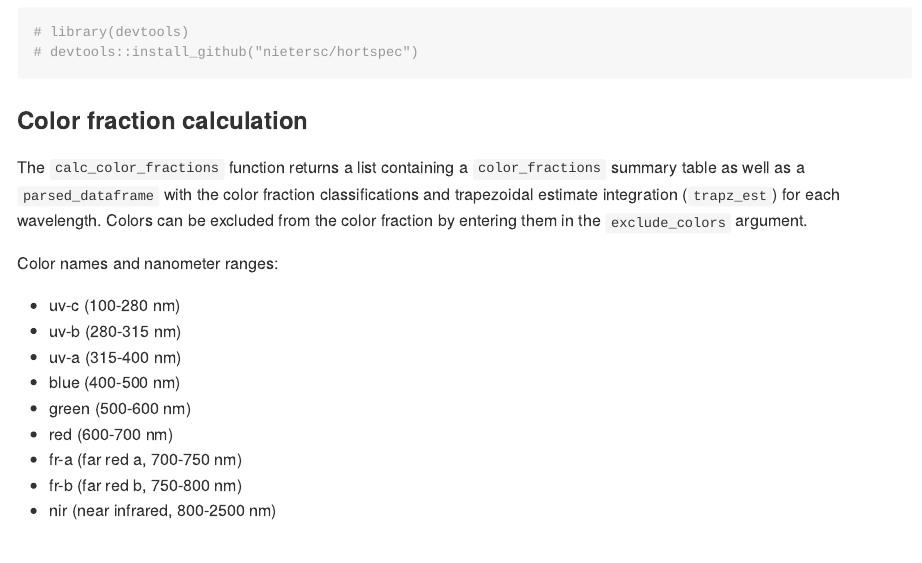
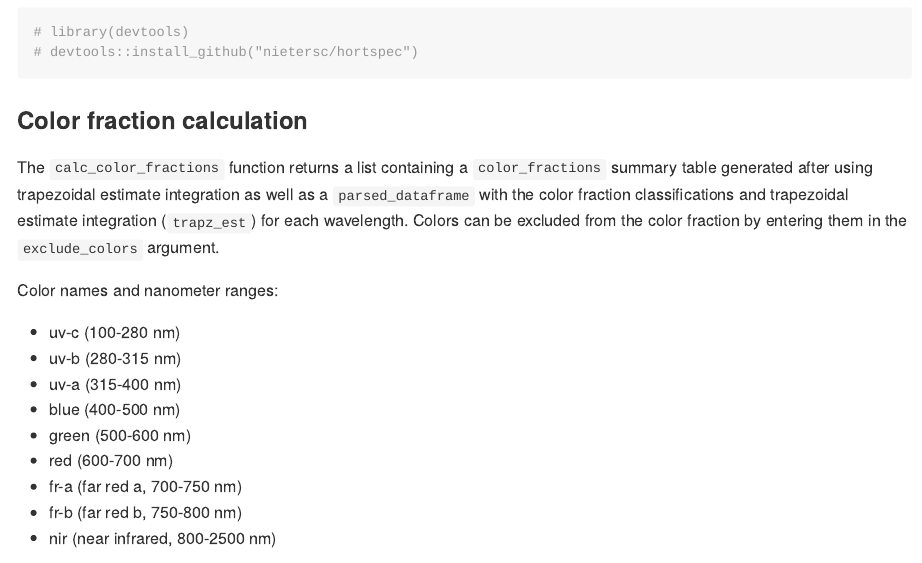
Before and after one commit to nietersc/hortspec, an R Markdown document (README.Rmd): the page in a window 1100 px wide, from 270 px down. The pictures show the output file README.md that the author committed with the source, drawn offline in the style of GitHub.

Commit message:
update readme

```diff
--- a/README.Rmd
+++ b/README.Rmd
@@ -34,8 +34,7 @@ You can install the development version of hortspec like so:
 
 ### Color fraction calculation
 
-The `calc_color_fractions` function returns a list containing a `color_fractions` summary table
-as well as a `parsed_dataframe` with the color fraction classifications and trapezoidal estimate integration (`trapz_est`) for each wavelength. Colors can be excluded from the color fraction by entering them in the `exclude_colors` argument.
+The `calc_color_fractions` function returns a list containing a `color_fractions` summary table generated after using trapezoidal estimate integration as well as a `parsed_dataframe` with the color fraction classifications and trapezoidal estimate integration (`trapz_est`) for each wavelength. Colors can be excluded from the color fraction by entering them in the `exclude_colors` argument.
 
 Color names and nanometer ranges:
 
```
Also changed, not shown: README.md.
